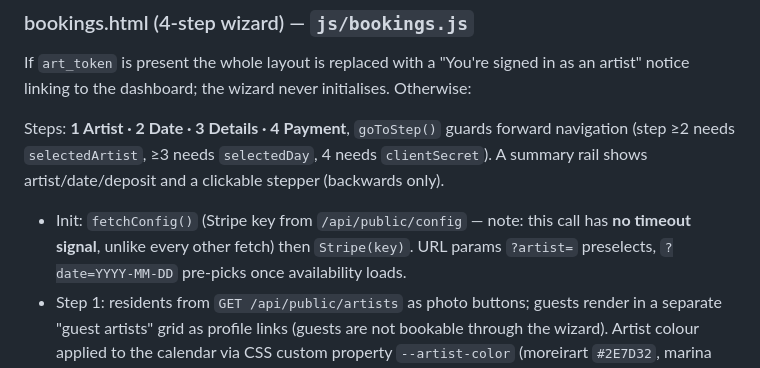
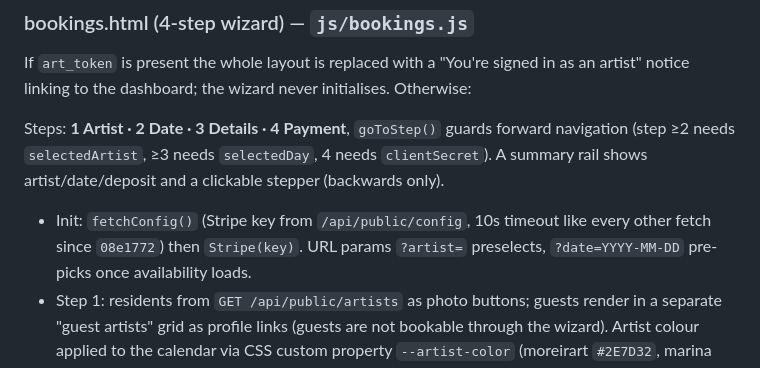
Before and after one commit to appreciart-ie/appreciart-website, a Markdown page: SPECIFY.md, the part around one of its changes. Rendered like a GitHub page.

```diff
--- a/SPECIFY.md
+++ b/SPECIFY.md
@@ -71,8 +71,8 @@ Steps: **1 Artist · 2 Date · 3 Details · 4 Payment**, `goToStep()` guards for
 (step ≥2 needs `selectedArtist`, ≥3 needs `selectedDay`, 4 needs `clientSecret`). A summary rail
 shows artist/date/deposit and a clickable stepper (backwards only).
 
-- Init: `fetchConfig()` (Stripe key from `/api/public/config` — note: this call has **no timeout
-  signal**, unlike every other fetch) then `Stripe(key)`. URL params `?artist=` preselects,
+- Init: `fetchConfig()` (Stripe key from `/api/public/config`, 10s timeout like every other fetch
+  since `08e1772`) then `Stripe(key)`. URL params `?artist=` preselects,
   `?date=YYYY-MM-DD` pre-picks once availability loads.
 - Step 1: residents from `GET /api/public/artists` as photo buttons; guests render in a separate
   "guest artists" grid as profile links (guests are not bookable through the wizard). Artist colour
```
Also changed, not shown: other parts of SPECIFY.md (+35 -24 lines).
